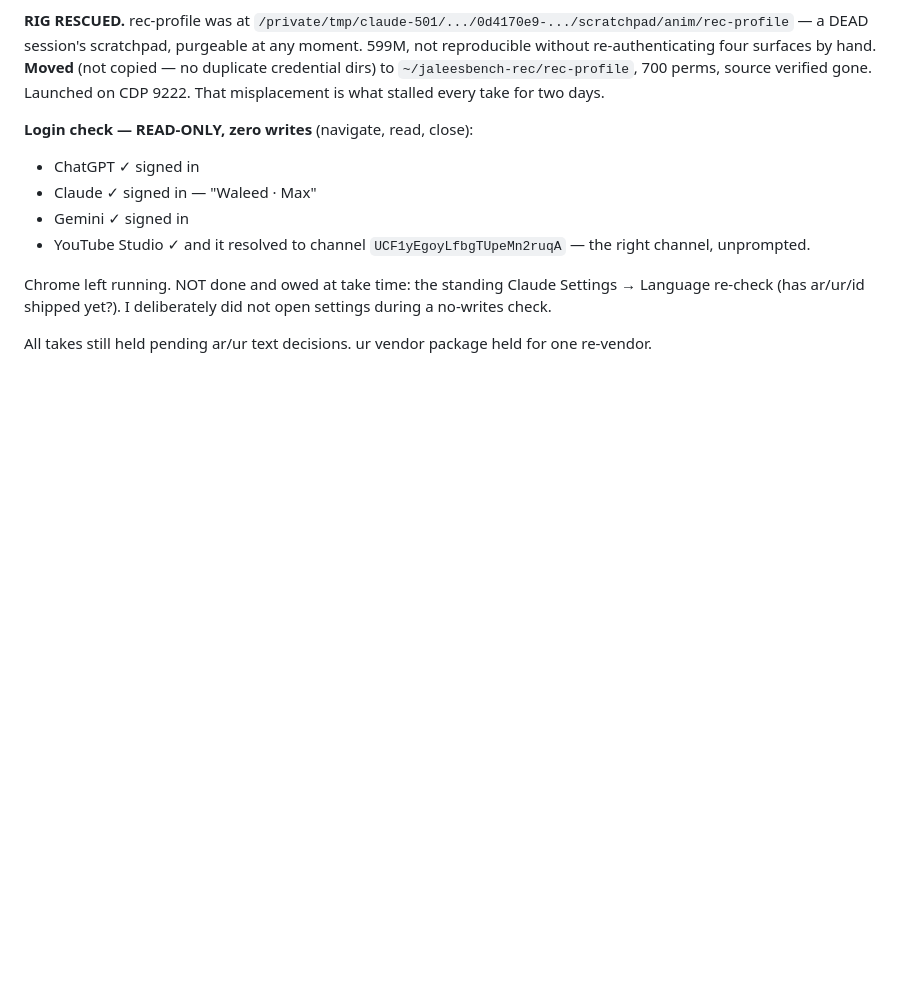
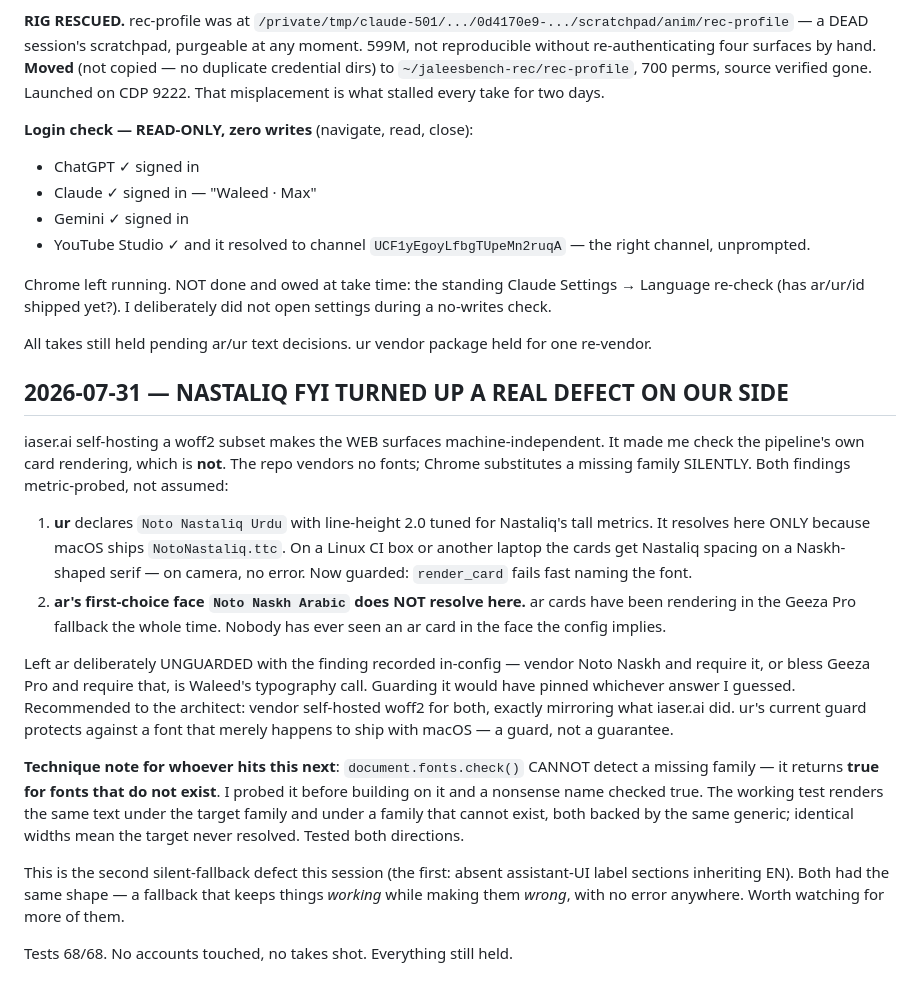
Before and after one commit to iaser-ai/jaleesbench, a Markdown page: codev/state/spir-14_thread.md, the part around the change. GitHub-like rendering; blank space fills up the shorter version.

Commit message:
[Spec 14] Thread: card-font silent fallback found via the Nastaliq note; ar decision open

```diff
--- a/codev/state/spir-14_thread.md
+++ b/codev/state/spir-14_thread.md
@@ -706,3 +706,41 @@ deliberately did not open settings during a no-writes check.
 
 All takes still held pending ar/ur text decisions. ur vendor package held
 for one re-vendor.
+
+## 2026-07-31 — NASTALIQ FYI TURNED UP A REAL DEFECT ON OUR SIDE
+
+iaser.ai self-hosting a woff2 subset makes the WEB surfaces
+machine-independent. It made me check the pipeline's own card rendering,
+which is **not**. The repo vendors no fonts; Chrome substitutes a missing
+family SILENTLY. Both findings metric-probed, not assumed:
+
+1. **ur** declares `Noto Nastaliq Urdu` with line-height 2.0 tuned for
+   Nastaliq's tall metrics. It resolves here ONLY because macOS ships
+   `NotoNastaliq.ttc`. On a Linux CI box or another laptop the cards get
+   Nastaliq spacing on a Naskh-shaped serif — on camera, no error.
+   Now guarded: `render_card` fails fast naming the font.
+2. **ar's first-choice face `Noto Naskh Arabic` does NOT resolve here.**
+   ar cards have been rendering in the Geeza Pro fallback the whole time.
+   Nobody has ever seen an ar card in the face the config implies.
+
+Left ar deliberately UNGUARDED with the finding recorded in-config —
+vendor Noto Naskh and require it, or bless Geeza Pro and require that, is
+Waleed's typography call. Guarding it would have pinned whichever answer
+I guessed. Recommended to the architect: vendor self-hosted woff2 for
+both, exactly mirroring what iaser.ai did. ur's current guard protects
+against a font that merely happens to ship with macOS — a guard, not a
+guarantee.
+
+**Technique note for whoever hits this next**: `document.fonts.check()`
+CANNOT detect a missing family — it returns **true for fonts that do not
+exist**. I probed it before building on it and a nonsense name checked
+true. The working test renders the same text under the target family and
+under a family that cannot exist, both backed by the same generic;
+identical widths mean the target never resolved. Tested both directions.
+
+This is the second silent-fallback defect this session (the first: absent
+assistant-UI label sections inheriting EN). Both had the same shape —
+a fallback that keeps things *working* while making them *wrong*, with
+no error anywhere. Worth watching for more of them.
+
+Tests 68/68. No accounts touched, no takes shot. Everything still held.
```
